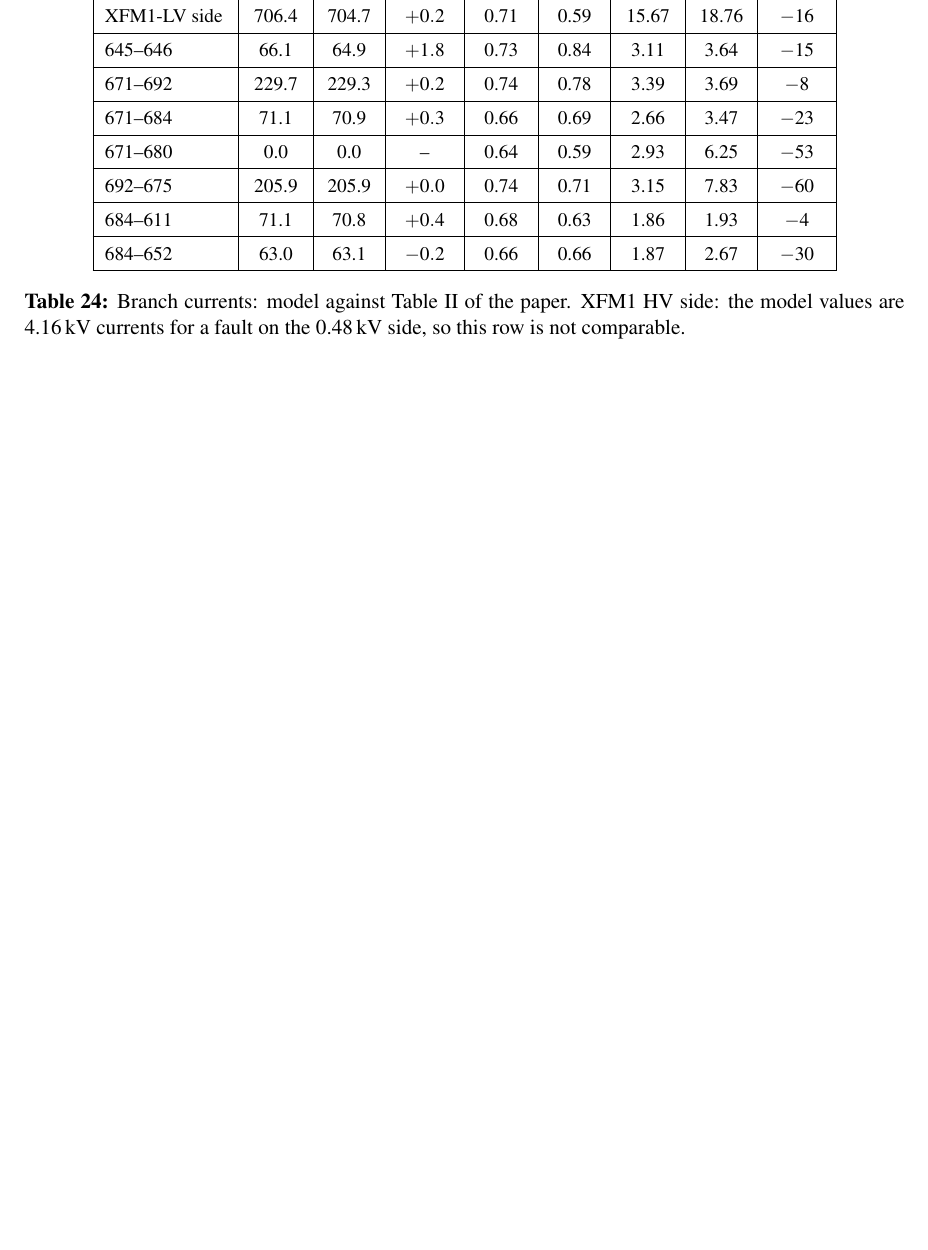
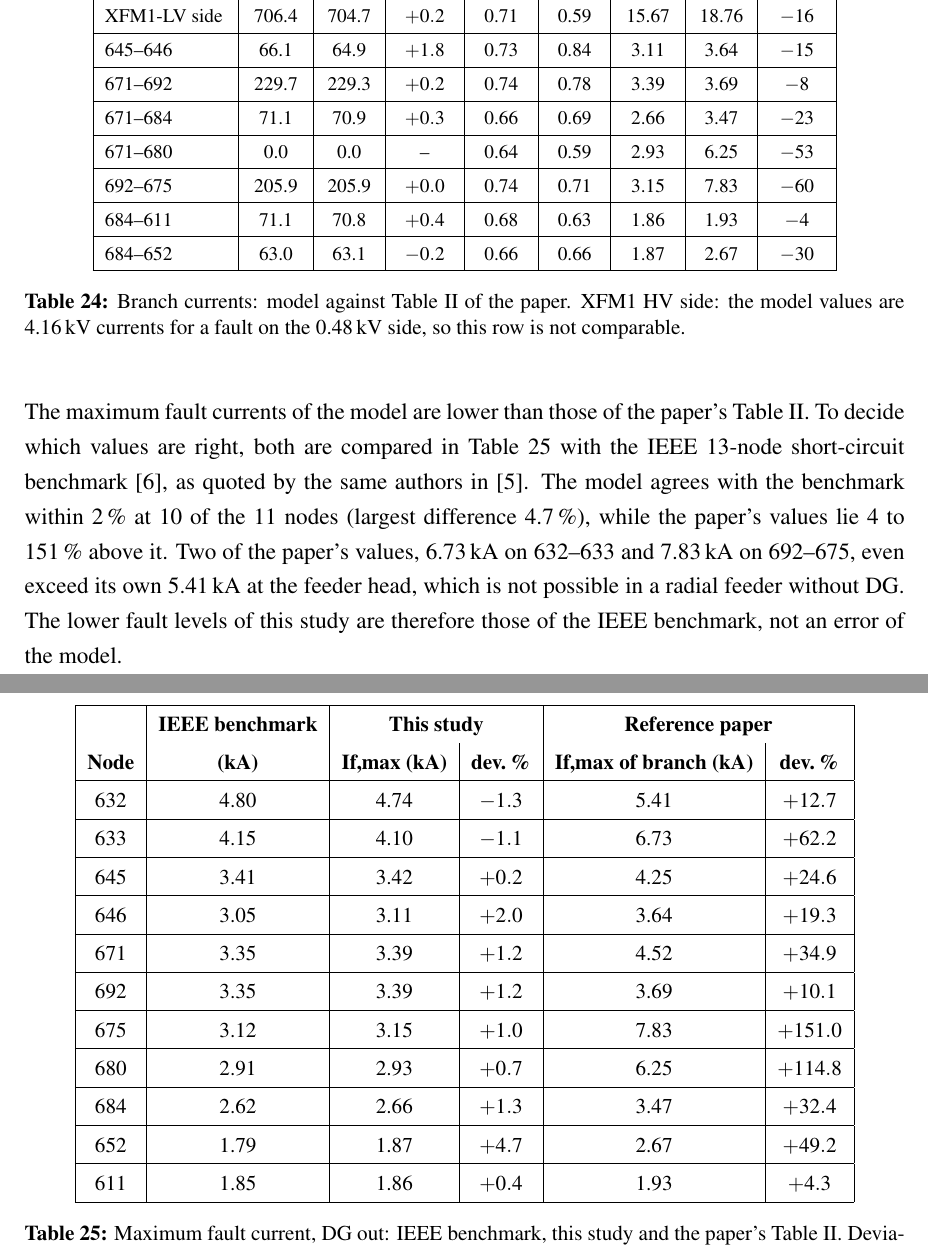
Before and after one commit to ranjanranjan21/-DSDR-IEEE13-PowerFactory, a LaTeX document (DSDR_Study/report/main.tex): part of page 61 of 64 before the commit and two parts of pages 61 and 62 of 65 after it, the two joined at a grey line, cut so that both start at the same text, the shorter picture padded with empty space. Compiled offline with pdfLaTeX.

Commit message:
Appendix: fault levels against the IEEE short-circuit benchmark
Co-Authored-By: Claude Opus 5.5 <noreply@anthropic.com>

```diff
--- a/DSDR_Study/report/main.tex
+++ b/DSDR_Study/report/main.tex
@@ -1594,6 +1594,37 @@ for a fault on the 0.48\,kV side, so this row is not comparable.}
 \label{tab:e2}
 \end{table}
 
+The maximum fault currents of the model are lower than those of the paper's Table~II. To decide which values are
+right, both are compared in Table~\ref{tab:bench} with the IEEE 13-node short-circuit benchmark~\cite{kersting2012},
+as quoted by the same authors in~\cite{yousaf2020}. The model agrees with the benchmark within 2\,\% at 10
+of the 11 nodes (largest difference 4.7\,\%), while the paper's values lie 4 to 151\,\% above it.
+Two of the paper's values, 6.73\,kA on 632--633 and 7.83\,kA on 692--675, even exceed its own 5.41\,kA at the feeder
+head, which is not possible in a radial feeder without DG. The lower fault levels of this study are therefore
+those of the IEEE benchmark, not an error of the model.
+
+\begin{table}[H]
+\centering\small
+\begin{tabular}{|c|c|c|c|c|c|}
+\hline
+ & \textbf{IEEE benchmark} & \multicolumn{2}{c|}{\textbf{This study}} & \multicolumn{2}{c|}{\textbf{Reference paper}} \\
+\textbf{Node} & \textbf{(kA)} & \textbf{If,max (kA)} & \textbf{dev.\,\%} & \textbf{If,max of branch (kA)} & \textbf{dev.\,\%} \\ \hline
+632 & 4.80 & 4.74 & $-1.3$ & 5.41 & $+12.7$ \\ \hline
+633 & 4.15 & 4.10 & $-1.1$ & 6.73 & $+62.2$ \\ \hline
+645 & 3.41 & 3.42 & $+0.2$ & 4.25 & $+24.6$ \\ \hline
+646 & 3.05 & 3.11 & $+2.0$ & 3.64 & $+19.3$ \\ \hline
+671 & 3.35 & 3.39 & $+1.2$ & 4.52 & $+34.9$ \\ \hline
+692 & 3.35 & 3.39 & $+1.2$ & 3.69 & $+10.1$ \\ \hline
+675 & 3.12 & 3.15 & $+1.0$ & 7.83 & $+151.0$ \\ \hline
+680 & 2.91 & 2.93 & $+0.7$ & 6.25 & $+114.8$ \\ \hline
+684 & 2.62 & 2.66 & $+1.3$ & 3.47 & $+32.4$ \\ \hline
+652 & 1.79 & 1.87 & $+4.7$ & 2.67 & $+49.2$ \\ \hline
+611 & 1.85 & 1.86 & $+0.4$ & 1.93 & $+4.3$ \\ \hline
+\end{tabular}
+\caption{Maximum fault current, DG out: IEEE benchmark, this study and the paper's Table~II. Deviations are
+relative to the benchmark.}
+\label{tab:bench}
+\end{table}
+
 \begin{table}[H]
 \centering\footnotesize
 \begin{tabular}{|l|c|c|c|c|c|c|c|c|c|c|}
```
Also changed, not shown: DSDR_Study/report/DSDR_Report.pdf, 4 other files.
